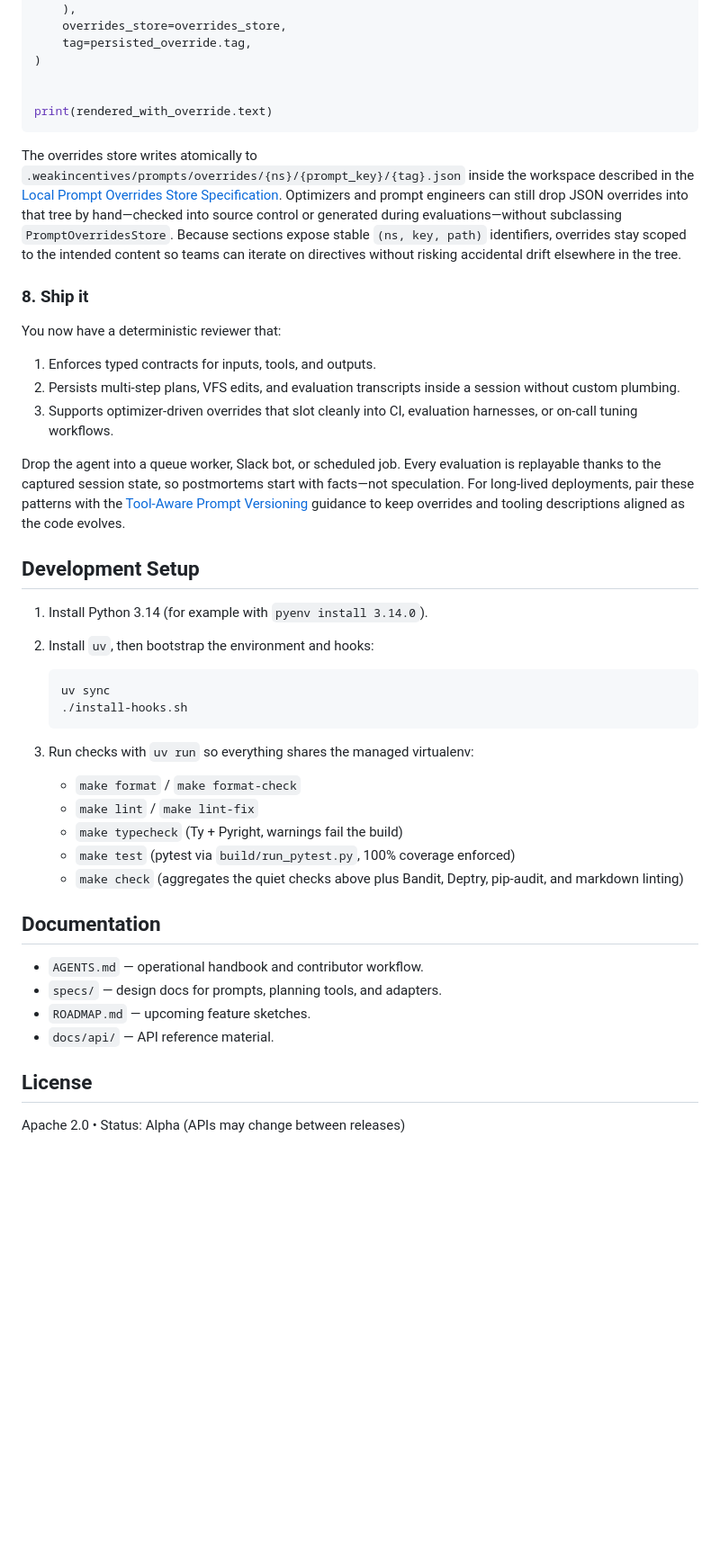
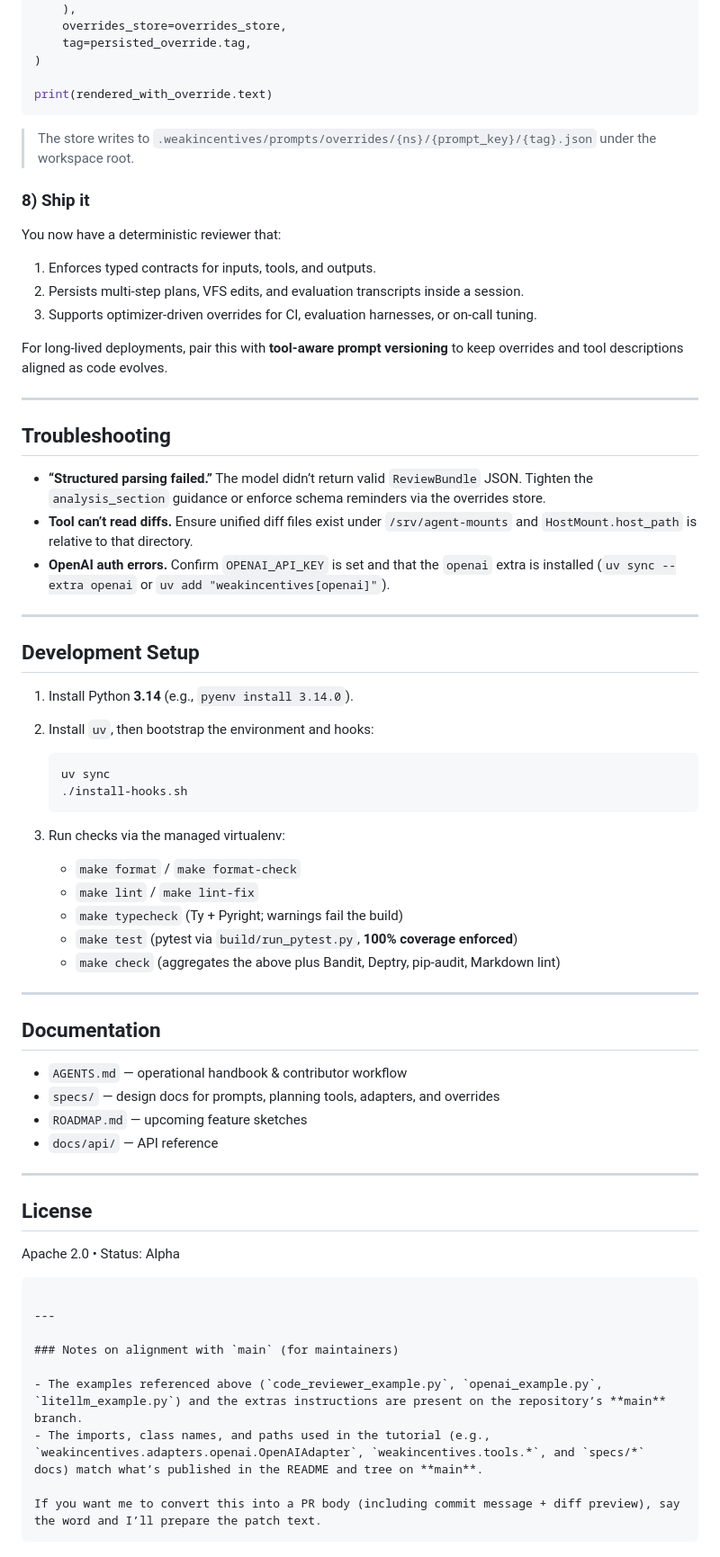
Before and after one commit to weakincentives/weakincentives, a Markdown page: README.md, the part around the change printed below. Shown: that part at 90% size. GitHub-like rendering; blank space fills up the shorter version.

````diff
--- a/README.md
+++ b/README.md
@@ -463,62 +405,76 @@ rendered_with_override = review_prompt.render_with_overrides(
     tag=persisted_override.tag,
 )
 
-
 print(rendered_with_override.text)
 ```
 
-The overrides store writes atomically to
-`.weakincentives/prompts/overrides/{ns}/{prompt_key}/{tag}.json` inside the
-workspace described in the
-[Local Prompt Overrides Store Specification](specs/LOCAL_PROMPT_OVERRIDES_STORE.md).
-Optimizers and prompt engineers can still drop JSON overrides into that tree by
-hand—checked into source control or generated during evaluations—without
-subclassing `PromptOverridesStore`. Because sections expose stable `(ns, key, path)` identifiers, overrides stay scoped to the intended content so teams can
-iterate on directives without risking accidental drift elsewhere in the tree.
+> The store writes to `.weakincentives/prompts/overrides/{ns}/{prompt_key}/{tag}.json` under the workspace root.
 
-### 8. Ship it
+### 8) Ship it
 
 You now have a deterministic reviewer that:
 
 1. Enforces typed contracts for inputs, tools, and outputs.
-1. Persists multi-step plans, VFS edits, and evaluation transcripts inside a
-   session without custom plumbing.
-1. Supports optimizer-driven overrides that slot cleanly into CI, evaluation
-   harnesses, or on-call tuning workflows.
+2. Persists multi-step plans, VFS edits, and evaluation transcripts inside a session.
+3. Supports optimizer-driven overrides for CI, evaluation harnesses, or on-call tuning.
 
-Drop the agent into a queue worker, Slack bot, or scheduled job. Every evaluation
-is replayable thanks to the captured session state, so postmortems start with
-facts—not speculation. For long-lived deployments, pair these patterns with the
-[Tool-Aware Prompt Versioning](specs/TOOL_AWARE_PROMPT_VERSIONING.md) guidance to
-keep overrides and tooling descriptions aligned as the code evolves.
+For long-lived deployments, pair this with **tool-aware prompt versioning** to keep overrides and tool descriptions aligned as code evolves.
+
+---
+
+## Troubleshooting
+
+* **“Structured parsing failed.”**
+  The model didn’t return valid `ReviewBundle` JSON. Tighten the `analysis_section` guidance or enforce schema reminders via the overrides store.
+* **Tool can’t read diffs.**
+  Ensure unified diff files exist under `/srv/agent-mounts` and `HostMount.host_path` is relative to that directory.
+* **OpenAI auth errors.**
+  Confirm `OPENAI_API_KEY` is set and that the `openai` extra is installed (`uv sync --extra openai` or `uv add "weakincentives[openai]"`).
+
+---
 
 ## Development Setup
 
-1. Install Python 3.14 (for example with `pyenv install 3.14.0`).
+1. Install Python **3.14** (e.g., `pyenv install 3.14.0`).
 
-1. Install `uv`, then bootstrap the environment and hooks:
+2. Install `uv`, then bootstrap the environment and hooks:
 
    ```bash
    uv sync
    ./install-hooks.sh
    ```
 
-1. Run checks with `uv run` so everything shares the managed virtualenv:
+3. Run checks via the managed virtualenv:
 
-   - `make format` / `make format-check`
-   - `make lint` / `make lint-fix`
-   - `make typecheck` (Ty + Pyright, warnings fail the build)
-   - `make test` (pytest via `build/run_pytest.py`, 100% coverage enforced)
-   - `make check` (aggregates the quiet checks above plus Bandit, Deptry, pip-audit,
-     and markdown linting)
+   * `make format` / `make format-check`
+   * `make lint` / `make lint-fix`
+   * `make typecheck` (Ty + Pyright; warnings fail the build)
+   * `make test` (pytest via `build/run_pytest.py`, **100% coverage enforced**)
+   * `make check` (aggregates the above plus Bandit, Deptry, pip-audit, Markdown lint)
+
+---
 
 ## Documentation
 
-- `AGENTS.md` — operational handbook and contributor workflow.
-- `specs/` — design docs for prompts, planning tools, and adapters.
-- `ROADMAP.md` — upcoming feature sketches.
-- `docs/api/` — API reference material.
+* `AGENTS.md` — operational handbook & contributor workflow
+* `specs/` — design docs for prompts, planning tools, adapters, and overrides
+* `ROADMAP.md` — upcoming feature sketches
+* `docs/api/` — API reference
+
+---
 
 ## License
 
-Apache 2.0 • Status: Alpha (APIs may change between releases)
+Apache 2.0 • Status: Alpha
+
+```
+
+---
+
+### Notes on alignment with `main` (for maintainers)
+
+- The examples referenced above (`code_reviewer_example.py`, `openai_example.py`, `litellm_example.py`) and the extras instructions are present on the repository’s **main** branch.
+- The imports, class names, and paths used in the tutorial (e.g., `weakincentives.adapters.openai.OpenAIAdapter`, `weakincentives.tools.*`, and `specs/*` docs) match what’s published in the README and tree on **main**.
+
+If you want me to convert this into a PR body (including commit message + diff preview), say the word and I’ll prepare the patch text.
+```
````
Also changed, not shown: other parts of README.md (+90 -148 lines).
